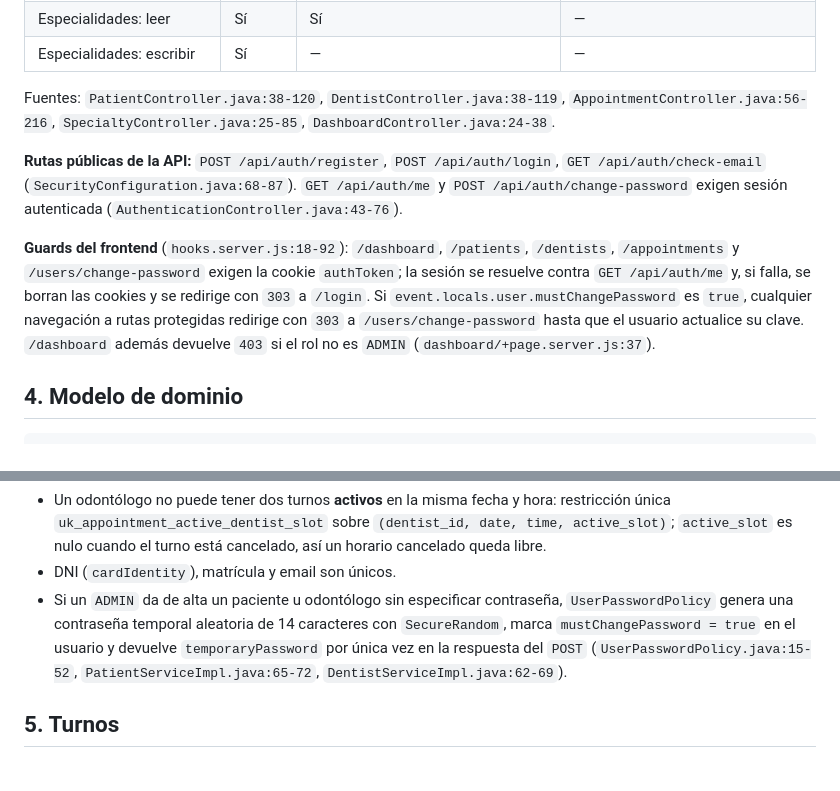
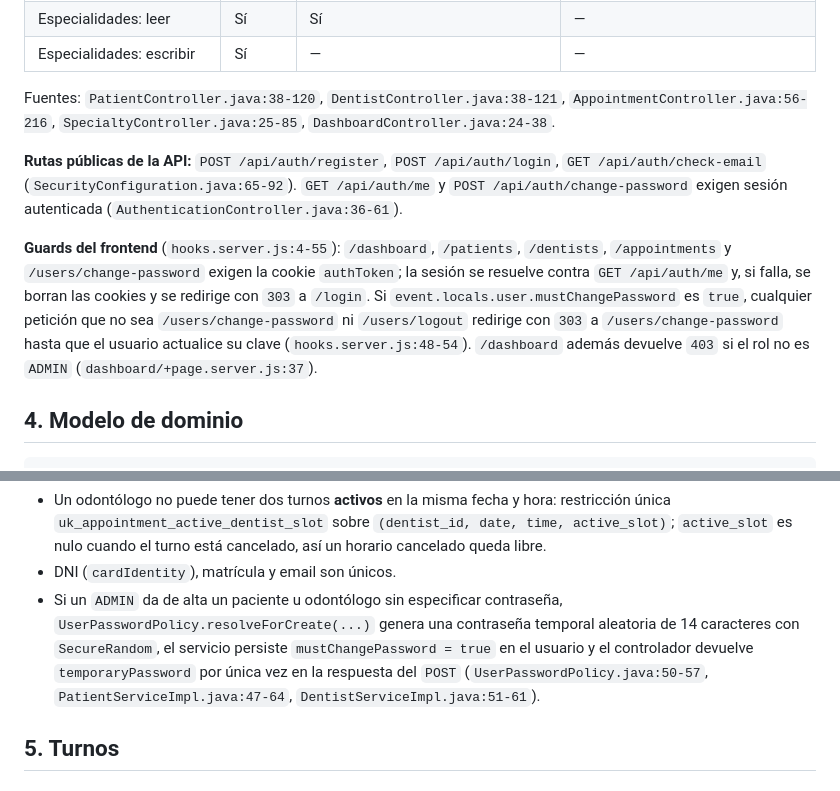
Before and after one commit to GinoL221/Dental-Clinic, a Markdown page: docs/product.md, 2 parts joined by grey strips. Rendered like a GitHub page.

```diff
--- a/docs/product.md
+++ b/docs/product.md
@@ -72,11 +72,11 @@ Roles definidos en `Role.java:3-7`. La autorización real vive en el backend (`@
 | Especialidades: leer      | Sí      | Sí                                      | —                                    |
 | Especialidades: escribir  | Sí      | —                                       | —                                    |
 
-Fuentes: `PatientController.java:38-120`, `DentistController.java:38-119`, `AppointmentController.java:56-216`, `SpecialtyController.java:25-85`, `DashboardController.java:24-38`.
+Fuentes: `PatientController.java:38-120`, `DentistController.java:38-121`, `AppointmentController.java:56-216`, `SpecialtyController.java:25-85`, `DashboardController.java:24-38`.
 
-**Rutas públicas de la API:** `POST /api/auth/register`, `POST /api/auth/login`, `GET /api/auth/check-email` (`SecurityConfiguration.java:68-87`). `GET /api/auth/me` y `POST /api/auth/change-password` exigen sesión autenticada (`AuthenticationController.java:43-76`).
+**Rutas públicas de la API:** `POST /api/auth/register`, `POST /api/auth/login`, `GET /api/auth/check-email` (`SecurityConfiguration.java:65-92`). `GET /api/auth/me` y `POST /api/auth/change-password` exigen sesión autenticada (`AuthenticationController.java:36-61`).
 
-**Guards del frontend** (`hooks.server.js:18-92`): `/dashboard`, `/patients`, `/dentists`, `/appointments` y `/users/change-password` exigen la cookie `authToken`; la sesión se resuelve contra `GET /api/auth/me` y, si falla, se borran las cookies y se redirige con `303` a `/login`. Si `event.locals.user.mustChangePassword` es `true`, cualquier navegación a rutas protegidas redirige con `303` a `/users/change-password` hasta que el usuario actualice su clave. `/dashboard` además devuelve `403` si el rol no es `ADMIN` (`dashboard/+page.server.js:37`).
+**Guards del frontend** (`hooks.server.js:4-55`): `/dashboard`, `/patients`, `/dentists`, `/appointments` y `/users/change-password` exigen la cookie `authToken`; la sesión se resuelve contra `GET /api/auth/me` y, si falla, se borran las cookies y se redirige con `303` a `/login`. Si `event.locals.user.mustChangePassword` es `true`, cualquier petición que no sea `/users/change-password` ni `/users/logout` redirige con `303` a `/users/change-password` hasta que el usuario actualice su clave (`hooks.server.js:48-54`). `/dashboard` además devuelve `403` si el rol no es `ADMIN` (`dashboard/+page.server.js:37`).
 
 ## 4. Modelo de dominio
 
@@ -95,7 +95,7 @@ Reglas de integridad relevantes:
 
 - Un odontólogo no puede tener dos turnos **activos** en la misma fecha y hora: restricción única `uk_appointment_active_dentist_slot` sobre `(dentist_id, date, time, active_slot)`; `active_slot` es nulo cuando el turno está cancelado, así un horario cancelado queda libre.
 - DNI (`cardIdentity`), matrícula y email son únicos.
-- Si un `ADMIN` da de alta un paciente u odontólogo sin especificar contraseña, `UserPasswordPolicy` genera una contraseña temporal aleatoria de 14 caracteres con `SecureRandom`, marca `mustChangePassword = true` en el usuario y devuelve `temporaryPassword` por única vez en la respuesta del `POST` (`UserPasswordPolicy.java:15-52`, `PatientServiceImpl.java:65-72`, `DentistServiceImpl.java:62-69`).
+- Si un `ADMIN` da de alta un paciente u odontólogo sin especificar contraseña, `UserPasswordPolicy.resolveForCreate(...)` genera una contraseña temporal aleatoria de 14 caracteres con `SecureRandom`, el servicio persiste `mustChangePassword = true` en el usuario y el controlador devuelve `temporaryPassword` por única vez en la respuesta del `POST` (`UserPasswordPolicy.java:50-57`, `PatientServiceImpl.java:47-64`, `DentistServiceImpl.java:51-61`).
 
 ## 5. Turnos
 
```
Also changed, not shown: CONEXION.md (+17 -15 lines).
